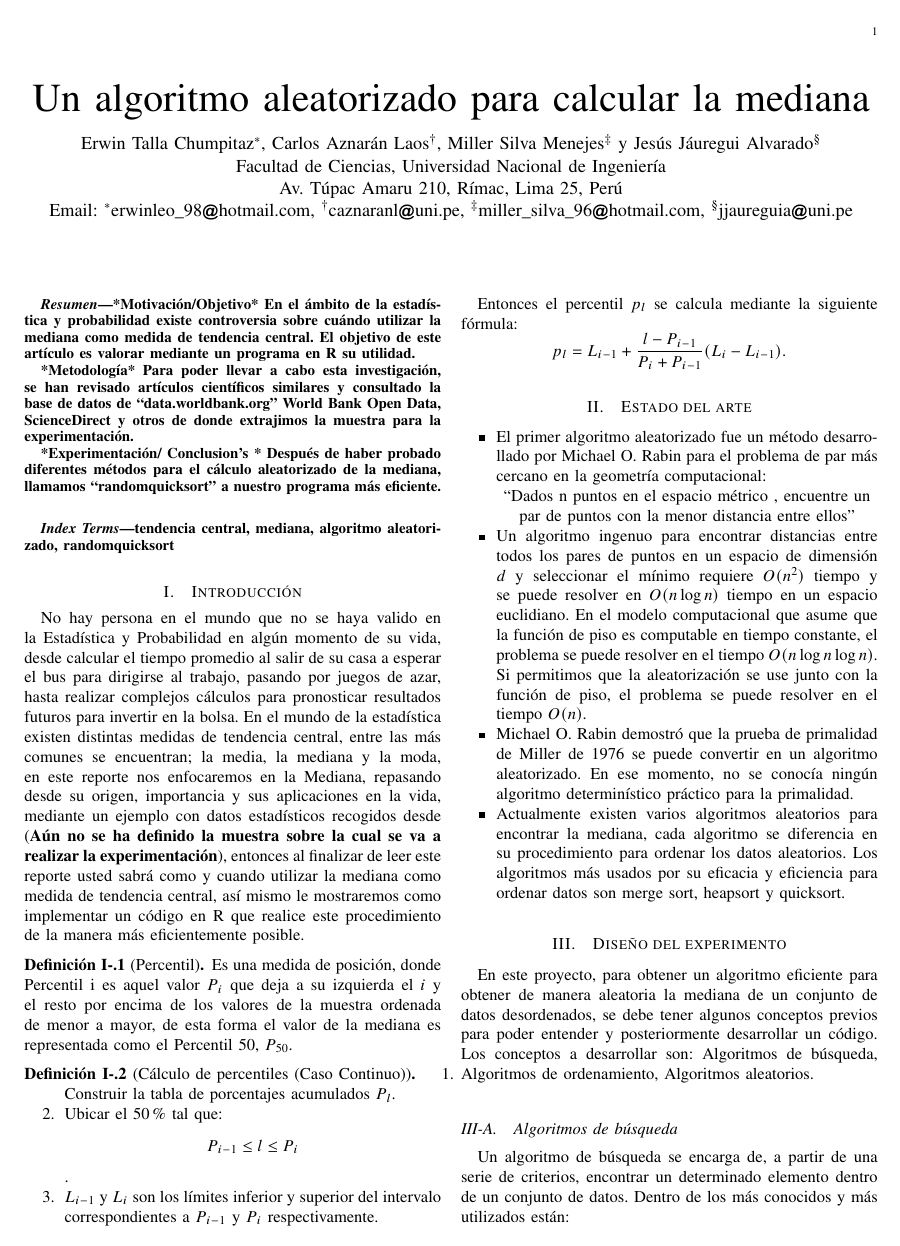
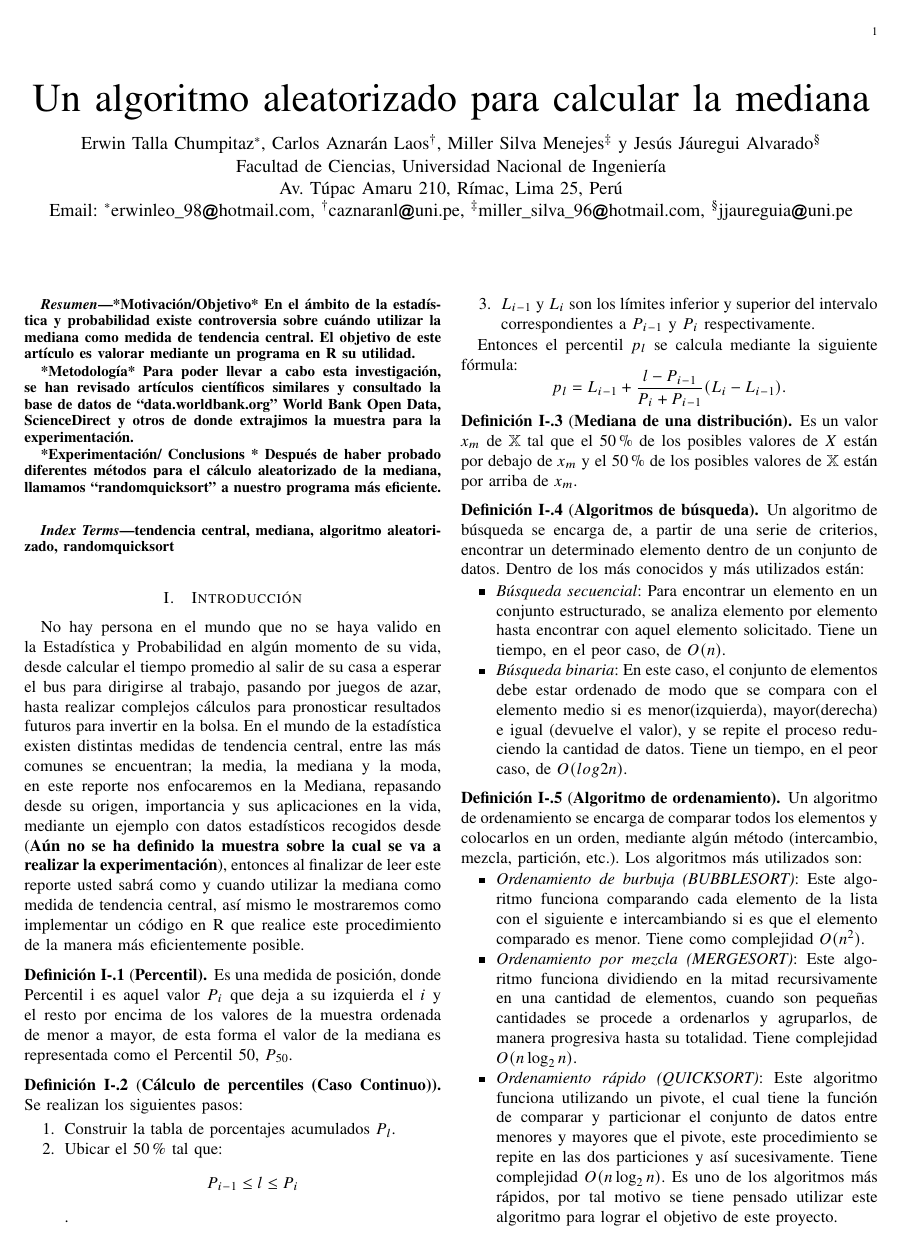
Before and after one commit to carlosal1015/A-randomized-algorithm-to-calculate-the-median, a LaTeX paper (Project/Code/TeX/nuevo4.tex): page 1 of 2. Compiled offline with pdfLaTeX.

Commit message:
Update nuevo4.tex

```diff
--- a/Project/Code/TeX/nuevo4.tex
+++ b/Project/Code/TeX/nuevo4.tex
@@ -63,9 +63,12 @@
 \usepackage{graphicx}
 \usepackage{algorithm}
 \usepackage{algpseudocode}
+\usepackage{algorithmicx}
 \usepackage{lipsum}
 \usepackage{multicol}
 \floatname{algorithm}{Algoritmo}
+\renewcommand{\algorithmicrequire}{\textbf{Input:}}
+\renewcommand{\algorithmicensure}{\textbf{Output:}}
 
 \usepackage[backend=bibtex]{biblatex}
 \addbibresource{bib.bib}
@@ -97,7 +100,7 @@ Email: \IEEEauthorrefmark{1}erwinleo\textunderscore 98\MVAt hotmail.com,
 
 *Metodología* Para poder llevar a cabo esta investigación, se han revisado artículos científicos similares y consultado la base de datos de “data.worldbank.org” World Bank Open Data, ScienceDirect y otros de donde extrajimos la muestra para la experimentación.
 
-*Experimentación/ Conclusion’s * Después de haber probado diferentes métodos para el cálculo aleatorizado de la mediana, llamamos “randomquicksort” a nuestro programa más eficiente.
+*Experimentación/ Conclusions * Después de haber probado diferentes métodos para el cálculo aleatorizado de la mediana, llamamos “randomquicksort” a nuestro programa más eficiente.
 \end{abstract}
 
 \begin{IEEEkeywords}
@@ -108,12 +111,12 @@ tendencia central, mediana, algoritmo aleatorizado, randomquicksort
 \section{Introducción}
 No hay persona en el mundo que no se haya valido en la Estadística y Probabilidad en algún momento de su vida, desde calcular el tiempo promedio al salir de su casa a esperar el bus para dirigirse al trabajo, pasando por juegos de azar, hasta realizar complejos cálculos para pronosticar resultados futuros para invertir en la bolsa. En el mundo de la estadística existen distintas medidas de tendencia central, entre las más comunes se encuentran; la media, la mediana y la moda, en este reporte nos enfocaremos en la Mediana, repasando desde su origen, importancia y sus aplicaciones en la vida, mediante un ejemplo con datos estadísticos recogidos desde (\textbf{Aún no se ha definido la muestra sobre la cual se va a realizar la experimentación}), entonces al finalizar de leer este reporte usted sabrá como y cuando utilizar la mediana como medida de tendencia central, así mismo le mostraremos como implementar un código en R que realice este procedimiento de la manera más eficientemente posible.
 
-\begin{definition}[Percentil]
+\begin{definition}[\bf {Percentil}]
 Es una medida de posición, donde Percentil i es aquel valor $P_{i}$ que deja a su izquierda el $i$ y el resto por encima de los valores de la muestra ordenada de menor a mayor, de esta forma el valor de la mediana es representada como el Percentil $50$,  $P_{50}$.
 \end{definition}
 
-\begin{definition}[Cálculo de percentiles (Caso Continuo)]
-
+\begin{definition}[\bf {Cálculo de percentiles (Caso Continuo)}]
+Se realizan los siguientes pasos:
 \begin{enumerate}
 	\item Construir la tabla de porcentajes acumulados $P_{l}$.
 	\item	Ubicar el $50$\% tal que: $$ P_{i-1} \leq l\leq P_{i} $$.
@@ -122,6 +125,30 @@ Es una medida de posición, donde Percentil i es aquel valor $P_{i}$ que deja a
 
 Entonces el percentil $p_{l}$ se calcula mediante la siguiente fórmula: $$ p_{l} = L_{i-1} + \frac{l - P_{i-1}}{P_{i} + P_{i-1}} (L_{i} - L_{i-1}).$$
 \end{definition}
-%\begin{definition}[Mediana de una distribución]
-%Es un valor $x_m$ de $\mathbb{X}$ tal que el $50\%$ de los posibles valores de $X$ están por debajo de $x_m$ y el $50\%$ de los posibles valores de $\mathbb{X}$ están por arriba de $x_m$.
-%\end{definition}
+
+\begin{definition}[\bf {Mediana de una distribución}]
+Es un valor $x_m$ de $\mathbb{X}$ tal que el $50\%$ de los posibles valores de
+ $X$ están por debajo de $x_m$ y el $50\%$ de los posibles valores de $\mathbb{X}$ están por arriba de $x_m$.
+\end{definition}
+
+\begin{definition}[\bf {Algoritmos de búsqueda}]
+Un algoritmo de búsqueda se encarga de, a partir de una serie de criterios, encontrar un determinado elemento dentro de un conjunto de datos. Dentro de los más conocidos y más utilizados están:
+
+\begin{itemize}
+	\item \textit{Búsqueda secuencial}: Para encontrar un elemento en un conjunto estructurado, se analiza elemento por elemento hasta encontrar con aquel elemento solicitado. Tiene un tiempo, en el peor caso, de $O(n)$.
+
+	\item \textit{Búsqueda binaria}: En este caso, el conjunto de elementos debe estar ordenado de modo que se compara con el elemento medio si es menor(izquierda), mayor(derecha) e igual (devuelve el valor), y se repite el proceso reduciendo la cantidad de datos. Tiene un tiempo, en el peor caso, de $O(log2n)$.
+\end{itemize}
+
+\end{definition}
+
+\begin{definition}[\bf {Algoritmo de ordenamiento}]
+
+Un algoritmo de ordenamiento se encarga de comparar todos los elementos y colocarlos en un orden, mediante algún método (intercambio, mezcla, partición, etc.). Los algoritmos más utilizados son: %(Cormen. 30-31, 148-150, 170-174)
+\begin{itemize}
+
+	\item \textit{Ordenamiento de burbuja (BUBBLESORT)}:	Este algoritmo funciona comparando cada elemento de la lista con el siguiente e intercambiando si es que el elemento comparado es menor. Tiene como complejidad $O(n^2)$.
+
+	\item \textit{Ordenamiento por mezcla (MERGESORT)}:	Este algoritmo funciona dividiendo en la mitad recursivamente en una cantidad de elementos, cuando son pequeñas cantidades se procede a ordenarlos y agruparlos, de manera progresiva hasta su totalidad. Tiene complejidad $O(n\log_{2} n)$.
+
+	\item \textit{Ordenamiento rápido (QUICKSORT)}:	Este algoritmo funciona utilizando un pivote, el cual tiene la función de comparar y particionar el conjunto de datos entre menores y mayores que el pivote, este procedimiento se repite en las dos particiones y así sucesivamente. Tiene complejidad $O(n\log_{2} n)$. Es uno de los algoritmos más rápidos, por tal motivo se tiene pensado utilizar este algoritmo para lograr el objetivo de este proyecto.
@@ -128,3 +162,4 @@ Entonces el percentil $p_{l}$ se calcula mediante la siguiente fórmula: $$ p_{l
+\end{definition}
 
 \section{Estado del arte}
 
@@ -141,8 +176,4 @@ asume que la función de piso es computable en tiempo constante, el problema se
 \end{itemize}
 
 \section{Diseño del experimento}
-En este proyecto, para obtener un algoritmo eficiente para obtener de manera aleatoria la mediana de un conjunto de datos desordenados, se debe tener algunos conceptos previos para poder entender y posteriormente desarrollar un código. Los conceptos a desarrollar son: Algoritmos de búsqueda, Algoritmos de ordenamiento, Algoritmos aleatorios.
 
-\subsection{Algoritmos de búsqueda}
-Un algoritmo de búsqueda se encarga de, a partir de una serie de criterios, encontrar un determinado elemento dentro de un conjunto de datos. Dentro de los más conocidos y más utilizados están:
-\subsubsection{Búsqueda secuencial}
```
Also changed, not shown: Project/Code/TeX/nuevo4.tex (71 more changed lines).
